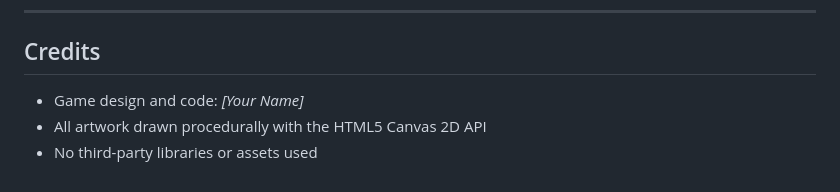
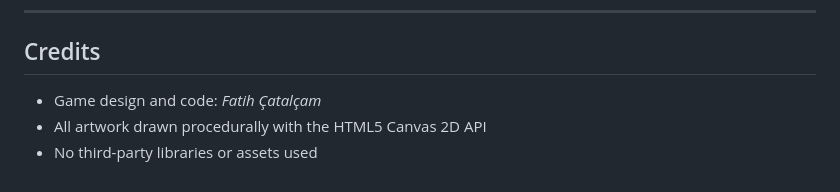
Before and after one commit to fatihcatalcam/MunchCatch, a Markdown page: README.md, the part around the change. Rendered like a GitHub page.

Commit message:
Update credits

```diff
--- a/README.md
+++ b/README.md
@@ -126,6 +126,6 @@ The game has **zero dependencies** — no npm, no build step, no server required
 
 ## Credits
 
-- Game design and code: *[Your Name]*
+- Game design and code: *Fatih Çatalçam*
 - All artwork drawn procedurally with the HTML5 Canvas 2D API
 - No third-party libraries or assets used
```
